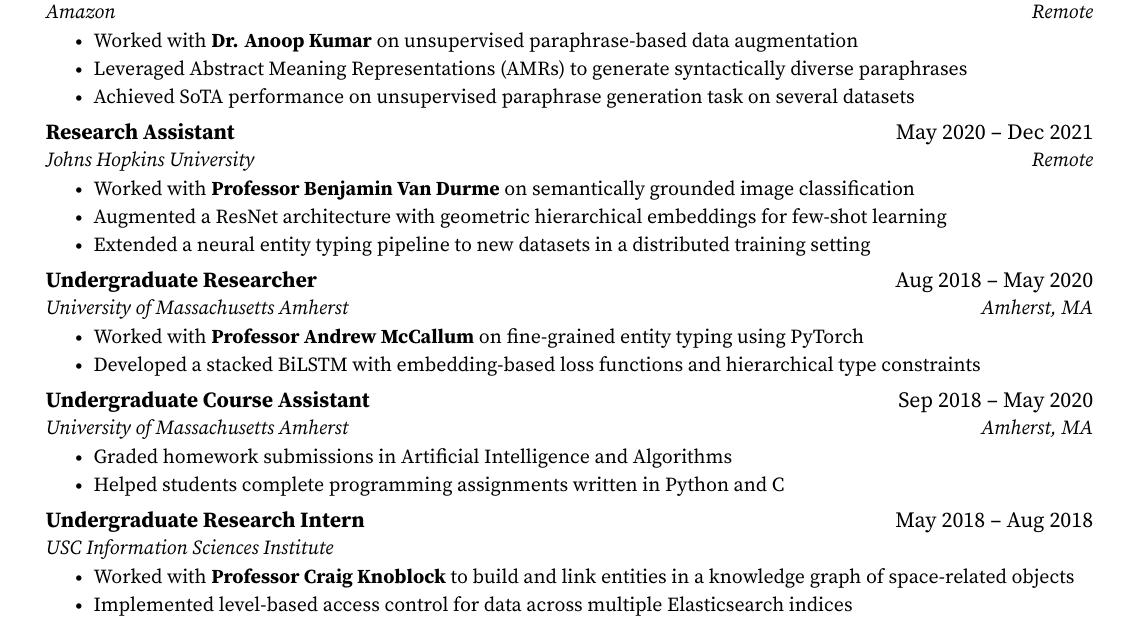
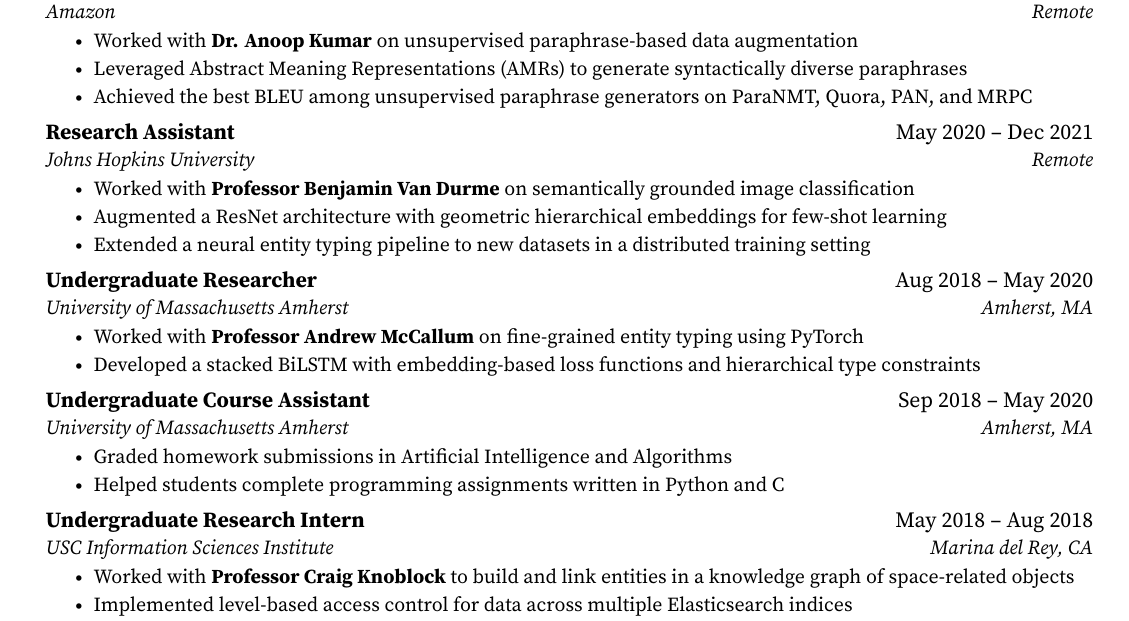
Before and after one commit to varuniyer/bootc-setup, a LaTeX CV (cv/CV.tex): part of page 1 of 2, cut so that both start at the same text. Compiled offline with XeLaTeX; a missing font is replaced by an installed copy or a similar font.

Commit message:
Add the ISI location and scope the Amazon result to the paper's BLEU results
The USC ISI entry now names Marina del Rey, CA. The Amazon bullet claims the
best BLEU among unsupervised paraphrase generators on ParaNMT, Quora, PAN, and
MRPC, which Table 1 of the EMNLP 2022 Findings paper reports.

Co-Authored-By: Claude Opus 5.5 <noreply@anthropic.com>
Claude-Session: https://claude.ai/code/session_01AgTbKZJorDnQ5LRHqXrgzC

```diff
--- a/cv/CV.tex
+++ b/cv/CV.tex
@@ -109,7 +109,7 @@ $^*$ denotes equal contribution
             \resumeItemListStart
                 \resumeItem{Worked with \textbf{Dr. Anoop Kumar} on unsupervised paraphrase-based data augmentation}
                 \resumeItem{Leveraged Abstract Meaning Representations (AMRs) to generate syntactically diverse paraphrases}
-                \resumeItem{Achieved SoTA performance on unsupervised paraphrase generation task on several datasets}
+                \resumeItem{Achieved the best BLEU among unsupervised paraphrase generators on ParaNMT, Quora, PAN, and MRPC}
             \resumeItemListEnd
 
         \resumeSubheading
@@ -135,7 +135,7 @@ $^*$ denotes equal contribution
             \resumeItemListEnd
 
         \resumeSubheading
-            {Undergraduate Research Intern}{May 2018 -- Aug 2018}{USC Information Sciences Institute}{}
+            {Undergraduate Research Intern}{May 2018 -- Aug 2018}{USC Information Sciences Institute}{Marina del Rey, CA}
             \resumeItemListStart
                 \resumeItem{Worked with \textbf{Professor Craig Knoblock} to build and link entities in a knowledge graph of space-related objects}
                 \resumeItem{Implemented level-based access control for data across multiple Elasticsearch indices}
```
